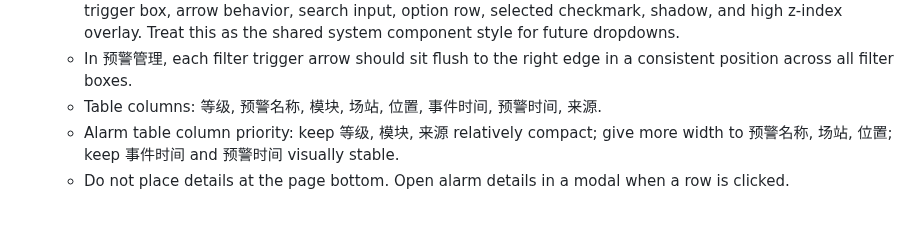
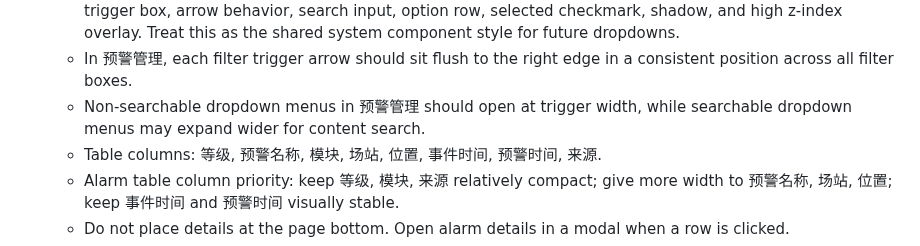
Before and after one commit to hannah-zhi/cloud_safety_system, a Markdown page: deliverables/safety-warning-system-skill/SKILL.md, the part around the change. Drawn GitHub-style; blank space fills up the shorter version.

Commit message:
docs: note compact non-searchable alarm filter menus in skill

```diff
--- a/deliverables/safety-warning-system-skill/SKILL.md
+++ b/deliverables/safety-warning-system-skill/SKILL.md
@@ -63,6 +63,7 @@ Use this skill to recreate or extend the储能云端安全预警系统的“安
   - Level, module, and source are multi-select dropdowns. Alarm name, station, and location are searchable multi-select dropdowns. Time uses a start/end date range.
   - Multi-select dropdowns must reuse the same visual pattern as the station search dropdown on 场站总览: trigger box, arrow behavior, search input, option row, selected checkmark, shadow, and high z-index overlay. Treat this as the shared system component style for future dropdowns.
   - In 预警管理, each filter trigger arrow should sit flush to the right edge in a consistent position across all filter boxes.
+  - Non-searchable dropdown menus in 预警管理 should open at trigger width, while searchable dropdown menus may expand wider for content search.
   - Table columns: 等级, 预警名称, 模块, 场站, 位置, 事件时间, 预警时间, 来源.
   - Alarm table column priority: keep 等级, 模块, 来源 relatively compact; give more width to 预警名称, 场站, 位置; keep 事件时间 and 预警时间 visually stable.
   - Do not place details at the page bottom. Open alarm details in a modal when a row is clicked.
```
